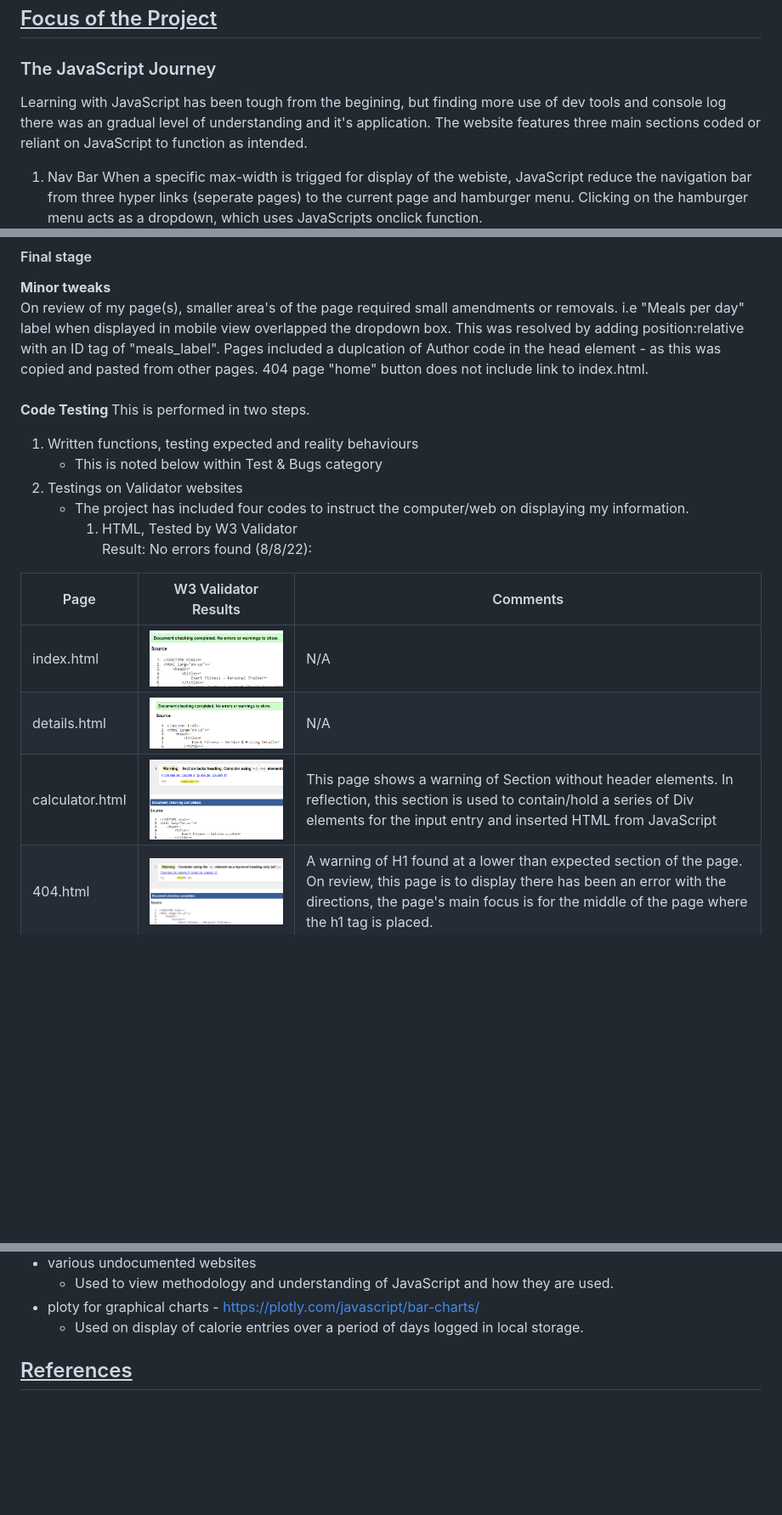
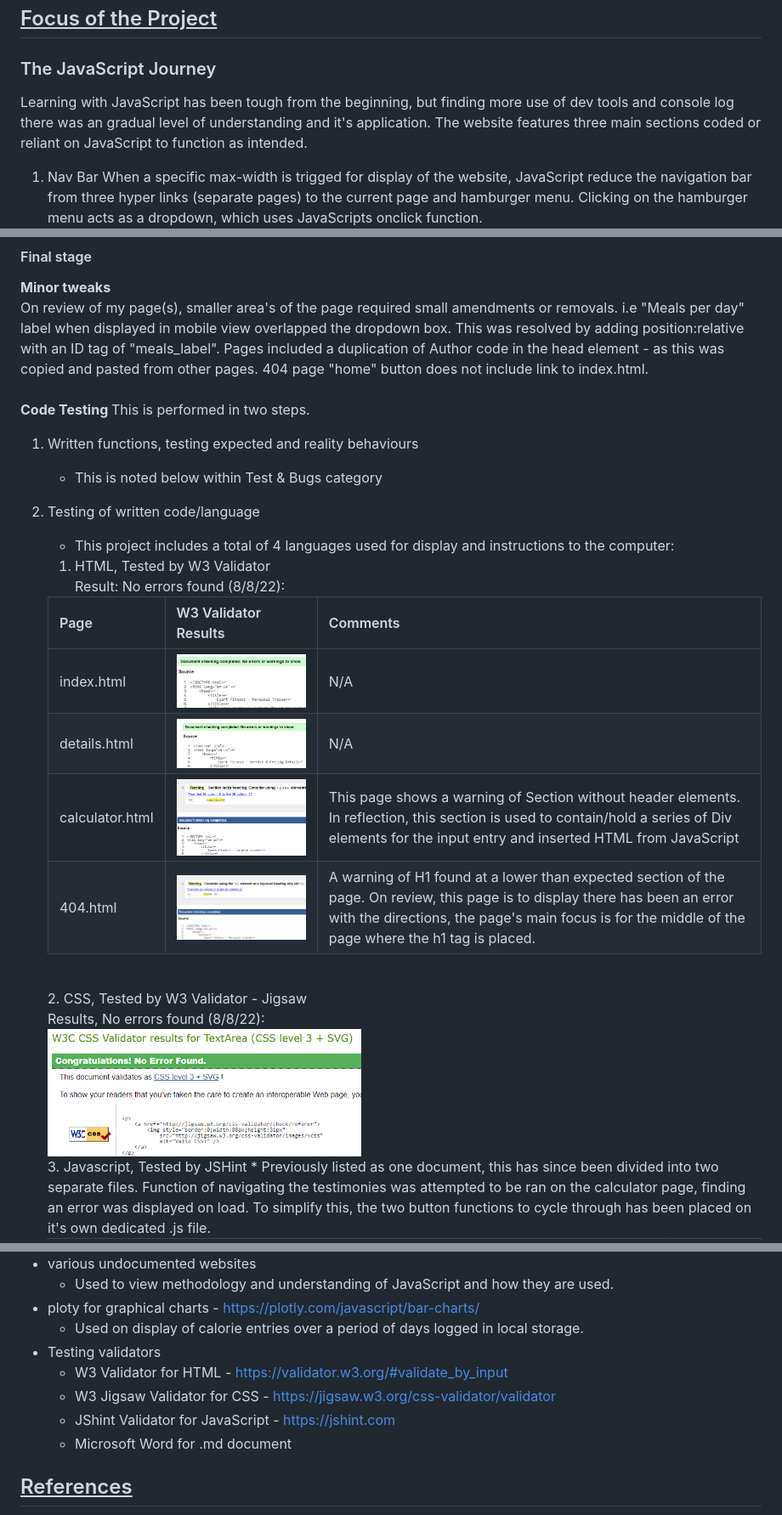
Before and after one commit to FluffyBullet/exertFitness, a Markdown page: README.md, 3 parts joined by grey strips. Shown: that part at 85% size. Drawn GitHub-style; pictures changed too: assets/images/readme_files/exert_fit_jigsaw_test.png (added); blank space fills up the shorter version.

```diff
--- a/README.md
+++ b/README.md
@@ -99,10 +104,10 @@ As the button will need to display a command which either progresses to the next
 ## <u>Focus of the Project</u>
 
 ### The JavaScript Journey
-Learning with JavaScript has been tough from the begining, but finding more use of dev tools and console log there was an gradual level of understanding and it's application. The website features three main sections coded or reliant on JavaScript to function as intended.
+Learning with JavaScript has been tough from the beginning, but finding more use of dev tools and console log there was an gradual level of understanding and it's application. The website features three main sections coded or reliant on JavaScript to function as intended.
 
 1. Nav Bar
-When a specific max-width is trigged for display of the webiste, JavaScript reduce the navigation bar from three hyper links (seperate pages) to the current page and hamburger menu. Clicking on the hamburger menu acts as a dropdown, which uses JavaScripts onclick function.<br>
+When a specific max-width is trigged for display of the website, JavaScript reduce the navigation bar from three hyper links (separate pages) to the current page and hamburger menu. Clicking on the hamburger menu acts as a dropdown, which uses JavaScripts onclick function.<br>
 <img src="assets/images/readme_files/nav_bar_active.png" alt="screenshot of navigation bar clicked within mobile simulation"><br>
 Implementing this JavaScript Function was more copied with minor edits from W3 Schools website - mentioned in the [Acknowledgements](#Acknowledgements) section below.
 
@@ -172,7 +177,7 @@ In addition to W3 HTML Validator, I've also checked CSS Validator W3 Jigsaw, con
 <strong>Minor tweaks</strong><br>
 On review of my page(s), smaller area's of the page required small amendments or removals.
 i.e "Meals per day" label when displayed in mobile view overlapped the dropdown box. This was resolved by adding position:relative with an ID tag of "meals_label".
-Pages included a duplcation of Author code in the head element - as this was copied and pasted from other pages.
+Pages included a duplication of Author code in the head element - as this was copied and pasted from other pages.
 404 page "home" button does not include link to index.html.
 <br><br>
 <strong> Code Testing </strong>
@@ -180,15 +185,21 @@ This is performed in two steps.
 
 1. Written functions, testing expected and reality behaviours
     * This is noted below within Test & Bugs category
-2. Testings on Validator websites
-    * The project has included four codes to instruct the computer/web on displaying my information.
-        1. HTML, Tested by W3 Validator <br>
-        Result: No errors found (8/8/22):<br>
+2. Testing of written code/language
+    * This project includes a total of 4 languages used for display and instructions to the computer:
+    1. HTML, Tested by W3 Validator <br>
+    Result: No errors found (8/8/22):<br>
 
-| Page | W3 Validator Results| Comments |
-|------|------|----|
-|index.html|<img src="assets/images/readme_files/w3_validator_index.png" alt="Index Page test results from w3 Validator" height="150px"> | N/A |
-|details.html|<img src="assets/images/readme_files/w3_validator_details.png" alt="Location and fee's page test results from w3 Validator" height="150px"> | N/A|
-|calculator.html|<img src="assets/images/readme_files/w3_validator_calculator.png" alt="Calculator page test results from w3 Validator" height="150px"> | This page shows a warning of Section without header elements. In reflection, this section is used to contain/hold a series of Div elements for the input entry and inserted HTML from JavaScript|
-|404.html|<img src="assets/images/readme_files/w3_validator_404.png" alt="Error page test results from w3 Validator" height="150px"> | A warning of H1 found at a lower than expected section of the page. On review, this page is to display there has been an error with the directions, the page's main focus is for the middle of the page where the h1 tag is placed.|
+    | Page | W3 Validator Results| Comments |
+    |------|------|----|
+    |index.html|<img src="assets/images/readme_files/w3_validator_index.png" alt="Index Page test results from w3 Validator" height="150px"> | N/A |
+    |details.html|<img src="assets/images/readme_files/w3_validator_details.png" alt="Location and fee's page test results from w3 Validator" height="150px"> | N/A|
+    |calculator.html|<img src="assets/images/readme_files/w3_validator_calculator.png" alt="Calculator page test results from w3 Validator" height="150px"> | This page shows a warning of Section without header elements. In reflection, this section is used to contain/hold a series of Div elements for the input entry and inserted HTML from JavaScript|
+    |404.html|<img src="assets/images/readme_files/w3_validator_404.png" alt="Error page test results from w3 Validator" height="150px"> | A warning of H1 found at a lower than expected section of the page. On review, this page is to display there has been an error with the directions, the page's main focus is for the middle of the page where the h1 tag is placed.|
+    <br>
+    2. CSS, Tested by W3 Validator - Jigsaw<br>
+    Results, No errors found (8/8/22):<br>
+    <img src="assets/images/readme_files/exert_fit_jigsaw_test.png" alt="Jigsaw validator displaying no errors result" height="150px"><br>
+    3. Javascript, Tested by JSHint
+        * Previously listed as one document, this has since been divided into two separate files. Function of navigating the testimonies was attempted to be ran on the calculator page, finding an error was displayed on load. To simplify this, the two button functions to cycle through has been placed on it's own dedicated .js file.<br>
 
@@ -249,6 +273,11 @@ Also markdown language for the creation of this document :)
     * Used to view methodology and understanding of JavaScript and how they are used.
 - ploty for graphical charts - https://plotly.com/javascript/bar-charts/
     * Used on display of calorie entries over a period of days logged in local storage.
+- Testing validators
+    * W3 Validator for HTML - https://validator.w3.org/#validate_by_input
+    * W3 Jigsaw Validator for CSS - https://jigsaw.w3.org/css-validator/validator
+    * JShint Validator for JavaScript - https://jshint.com
+    * Microsoft Word for .md document
 ## <u>References</u>
 - Jason Reynolds (Brother) - for the support and guidance whilst asking questions on how to find the answer and being my rubber duck.
 - Marcel Mulders (Mentor) - supportive tips throughout the project with highlighting use of local storage.
```
Also changed, not shown: other parts of README.md (+33 -15 lines), assets/images/readme_files/jshint_data_test.png (added), assets/images/readme_files/jshint_home_test.png (added), 3 other files.
